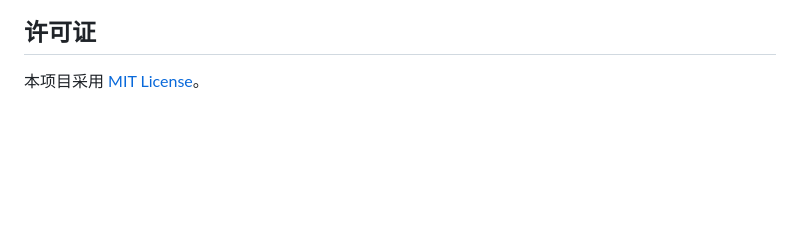
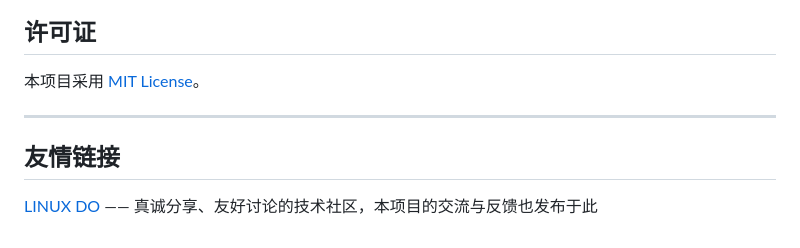
Before and after one commit to 5151561/Trackr, a Markdown page: README.md, the part around the change. Drawn GitHub-style; blank space fills up the shorter version.

Commit message:
readme 更新

```diff
--- a/README.md
+++ b/README.md
@@ -104,3 +104,8 @@ Trackr (BusOnRoad) 是一个 Android 实时公交与地铁到站查询应用。
 ## 许可证
 
 本项目采用 [MIT License](LICENSE)。
+
+---
+
+## 友情链接
+[LINUX DO ](https://linux.do/)—— 真诚分享、友好讨论的技术社区，本项目的交流与反馈也发布于此
```
